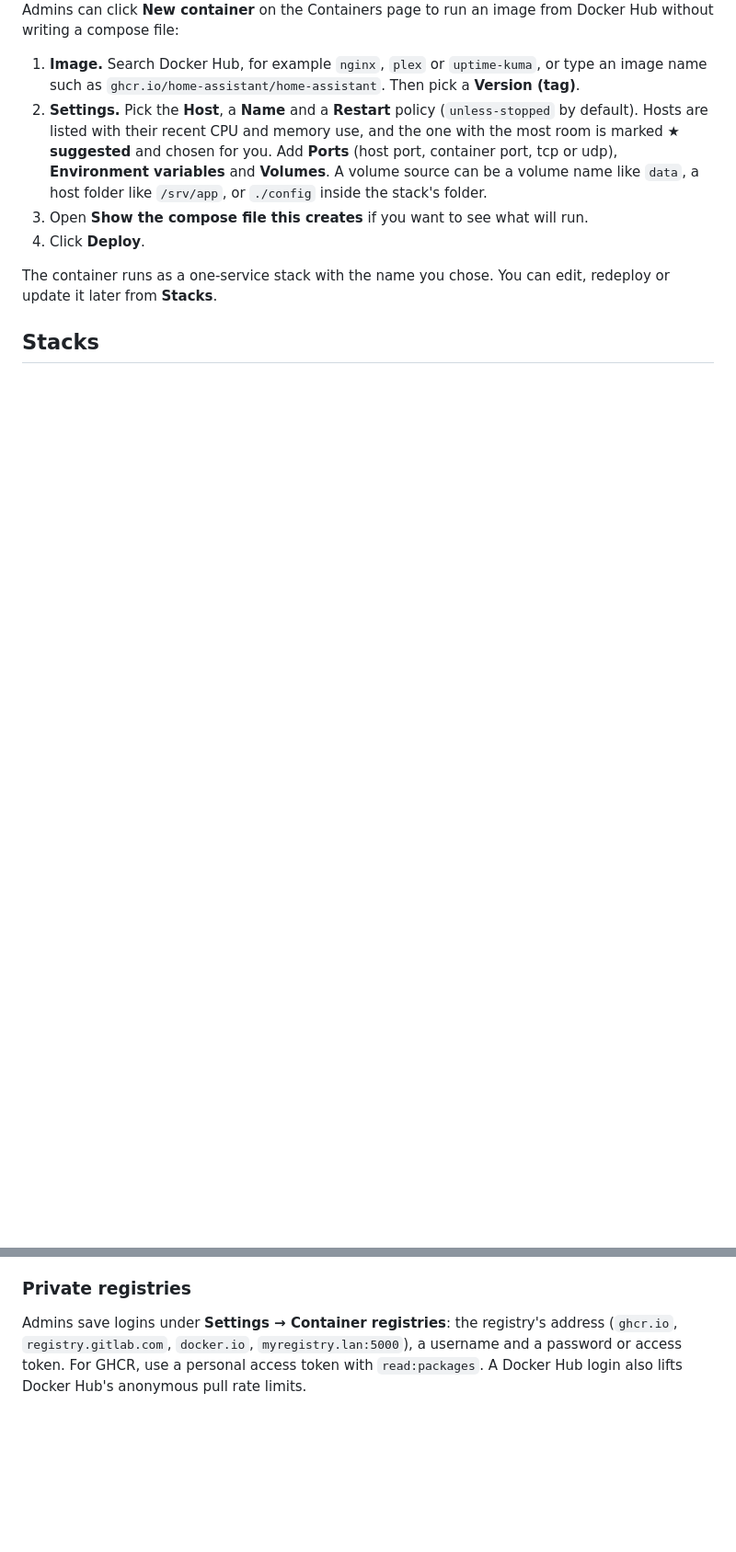
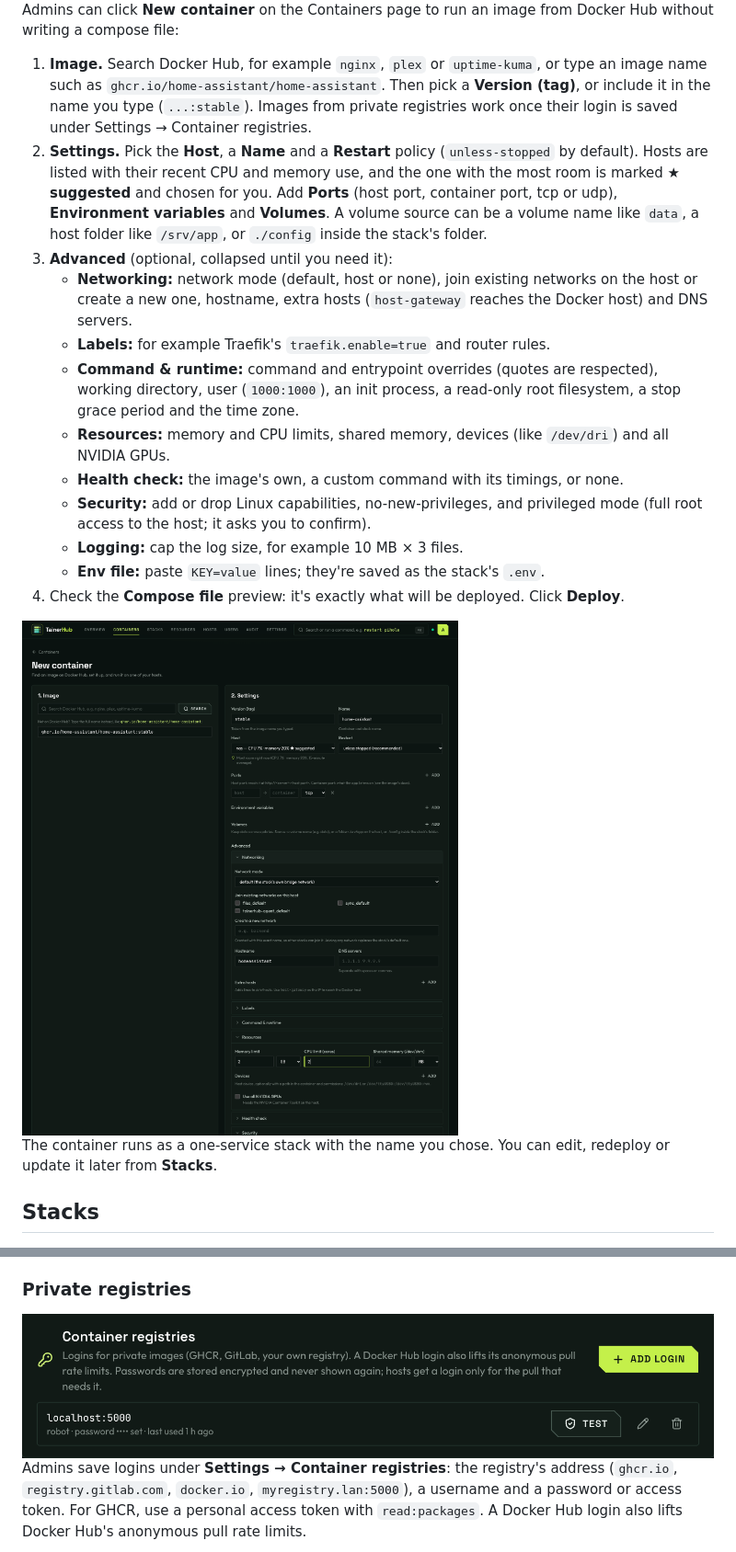
Before and after one commit to prezmc/tainerhub, a Markdown page: docs/features.md, 2 parts joined by grey strips. Shown at 92% size. Rendered like a GitHub page; pictures changed too: docs/images/new-container-advanced.png (added), docs/images/registries.png (added); blank space fills up the shorter version.

```diff
--- a/docs/features.md
+++ b/docs/features.md
@@ -155,10 +155,20 @@ Only admins can open terminals, because a shell in a container sees everything i
 
 Admins can click **New container** on the Containers page to run an image from Docker Hub without writing a compose file:
 
-1. **Image.** Search Docker Hub, for example `nginx`, `plex` or `uptime-kuma`, or type an image name such as `ghcr.io/home-assistant/home-assistant`. Then pick a **Version (tag)**.
+1. **Image.** Search Docker Hub, for example `nginx`, `plex` or `uptime-kuma`, or type an image name such as `ghcr.io/home-assistant/home-assistant`. Then pick a **Version (tag)**, or include it in the name you type (`...:stable`). Images from private registries work once their login is saved under Settings → Container registries.
 2. **Settings.** Pick the **Host**, a **Name** and a **Restart** policy (`unless-stopped` by default). Hosts are listed with their recent CPU and memory use, and the one with the most room is marked **★ suggested** and chosen for you. Add **Ports** (host port, container port, tcp or udp), **Environment variables** and **Volumes**. A volume source can be a volume name like `data`, a host folder like `/srv/app`, or `./config` inside the stack's folder.
-3. Open **Show the compose file this creates** if you want to see what will run.
-4. Click **Deploy**.
+3. **Advanced** (optional, collapsed until you need it):
+   - **Networking:** network mode (default, host or none), join existing networks on the host or create a new one, hostname, extra hosts (`host-gateway` reaches the Docker host) and DNS servers.
+   - **Labels:** for example Traefik's `traefik.enable=true` and router rules.
+   - **Command & runtime:** command and entrypoint overrides (quotes are respected), working directory, user (`1000:1000`), an init process, a read-only root filesystem, a stop grace period and the time zone.
+   - **Resources:** memory and CPU limits, shared memory, devices (like `/dev/dri`) and all NVIDIA GPUs.
+   - **Health check:** the image's own, a custom command with its timings, or none.
+   - **Security:** add or drop Linux capabilities, no-new-privileges, and privileged mode (full root access to the host; it asks you to confirm).
+   - **Logging:** cap the log size, for example 10 MB × 3 files.
+   - **Env file:** paste `KEY=value` lines; they're saved as the stack's `.env`.
+4. Check the **Compose file** preview: it's exactly what will be deployed. Click **Deploy**.
+
+<img src="images/new-container-advanced.png" width="900" alt="The New container page with the Networking and Resources sections open and the compose preview">
 
 The container runs as a one-service stack with the name you chose. You can edit, redeploy or update it later from **Stacks**.
 
@@ -289,6 +299,8 @@ TainerHub won't let a stack take the name of the compose project it runs in itse
 - `.env` is stored in plain text in the hub's database. Protect and back up the database like the hub's `/data` volume.
 
 ### Private registries
+
+<img src="images/registries.png" width="760" alt="Settings: the Container registries card with one saved login">
 
 Admins save logins under **Settings → Container registries**: the registry's address (`ghcr.io`, `registry.gitlab.com`, `docker.io`, `myregistry.lan:5000`), a username and a password or access token. For GHCR, use a personal access token with `read:packages`. A Docker Hub login also lifts Docker Hub's anonymous pull rate limits.
 
```
Also changed, not shown: README.md (+1 -1 lines), docs/api.md (+12 -0 lines).
